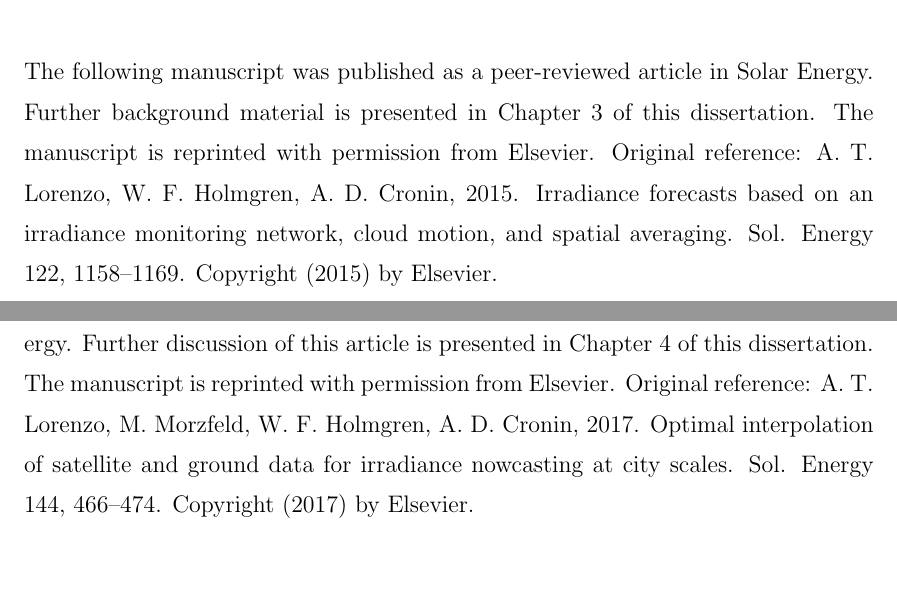
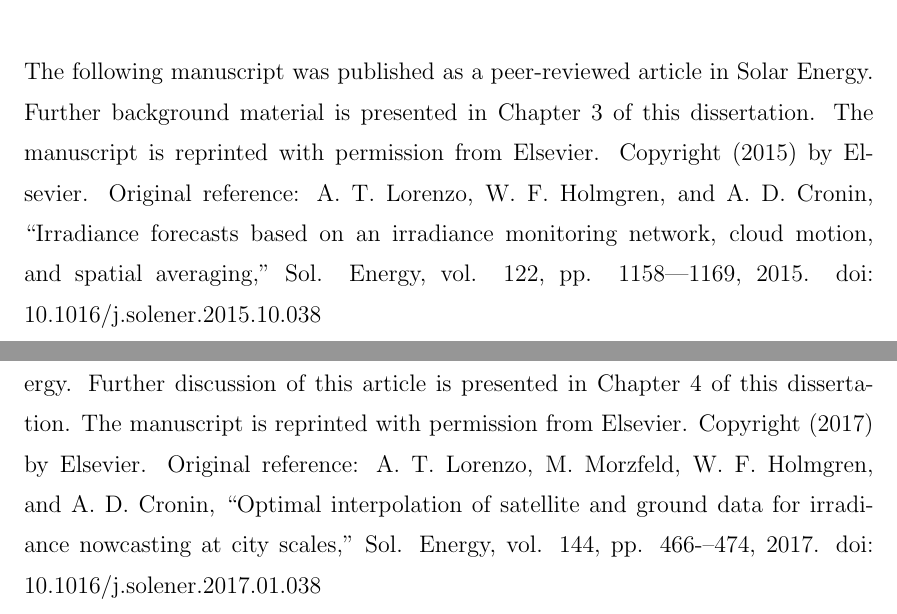
Before and after one commit to alorenzo175/dissertation, a LaTeX thesis (dissertation/dissertation.tex, which reads dissertation/appendixOI.tex, dissertation/appendixaNF.tex): two parts of pages 23 and 36 of 46, joined at a grey line, cut so that both start at the same text, the shorter picture padded with empty space. Compiled offline with pdfLaTeX.

Commit message:
update citation format

```diff
--- a/dissertation/appendixOI.tex
+++ b/dissertation/appendixOI.tex
@@ -6,11 +6,13 @@
 Solar Energy.
 Further discussion of this article is presented in \Cref{chap:satoi}
 of this dissertation.
-The manuscript is reprinted with permission from Elsevier. Original
-reference: A. T. Lorenzo, M. Morzfeld, W. F. Holmgren, A. D. Cronin,
-2017. Optimal interpolation of satellite and ground data for
-irradiance nowcasting at city scales. Sol. Energy 144, 466--474.
+The manuscript is reprinted with permission from Elsevier.
 Copyright (2017) by Elsevier.
+Original reference:
+A. T. Lorenzo, M. Morzfeld, W. F. Holmgren, and A. D. Cronin, ``Optimal
+interpolation of satellite and ground data for irradiance nowcasting
+at city scales,'' Sol. Energy, vol. 144, pp. 466-–474, 2017. doi:
+10.1016/j.solener.2017.01.038
 
 \newcommand{\figOI}[1]{
 \begin{figure}
--- a/dissertation/appendixaNF.tex
+++ b/dissertation/appendixaNF.tex
@@ -4,11 +4,12 @@
 Solar Energy.
 Further background material is presented in \Cref{chap:network} of
 this dissertation.
-The manuscript is reprinted with permission from Elsevier. Original
-reference: A. T. Lorenzo, W. F. Holmgren, A. D. Cronin,
-2015. Irradiance forecasts based on an irradiance monitoring network,
-cloud motion, and spatial averaging. Sol. Energy 122, 1158--1169.
+The manuscript is reprinted with permission from Elsevier.
 Copyright (2015) by Elsevier.
+Original reference: A. T. Lorenzo, W. F. Holmgren, and A. D. Cronin,
+``Irradiance forecasts based on an irradiance monitoring network,
+cloud motion, and spatial averaging,'' Sol. Energy, vol. 122,
+pp. 1158–-1169, 2015. doi: 10.1016/j.solener.2015.10.038
 
 \newcommand{\figNF}[1]{
 \begin{figure}
```
